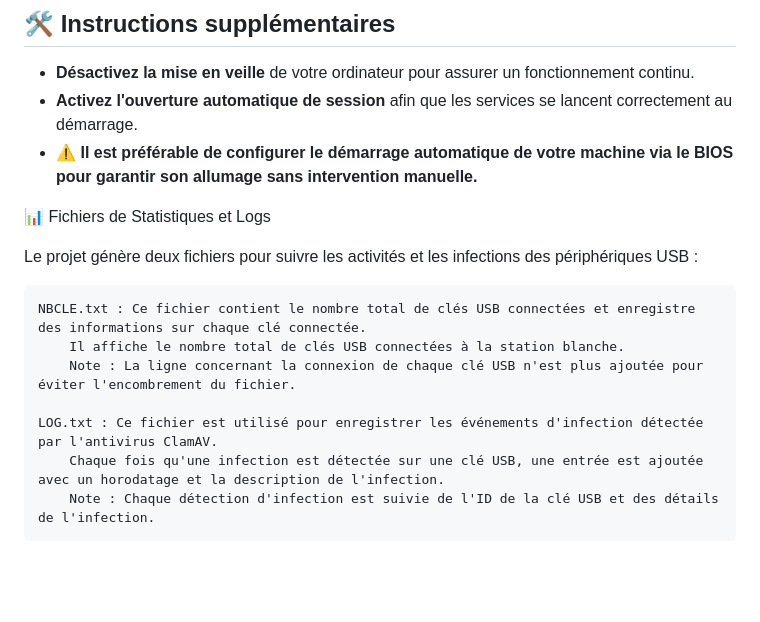
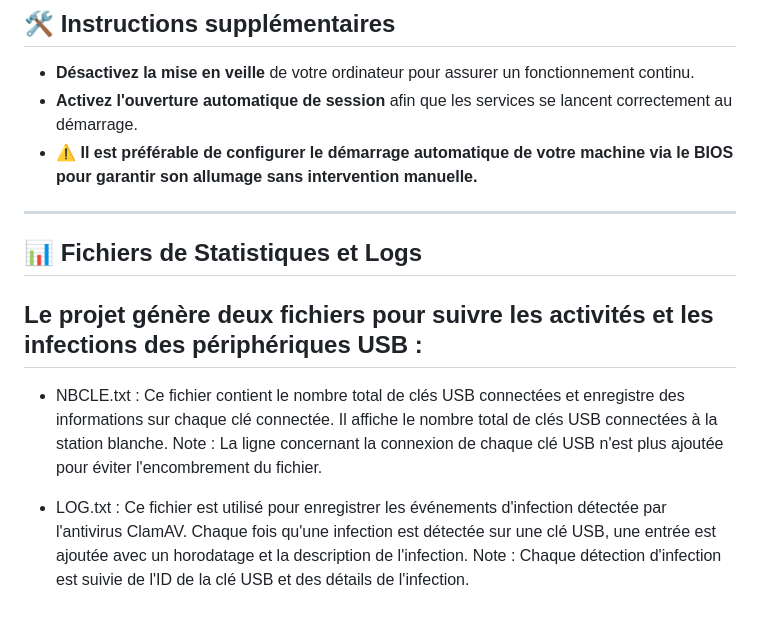
Before and after one commit to oxo140/StationBlanches, a Markdown page: README.md, the part around the change. Drawn GitHub-style; blank space fills up the shorter version.

```diff
--- a/README.md
+++ b/README.md
@@ -69,14 +69,16 @@ Le projet utilise des visuels pour indiquer l'état du scan USB. Ces images sont
 - **Activez l'ouverture automatique de session** afin que les services se lancent correctement au démarrage.
 - ⚠️ **Il est préférable de configurer le démarrage automatique de votre machine via le BIOS pour garantir son allumage sans intervention manuelle.**
 
-📊 Fichiers de Statistiques et Logs
+---
 
-Le projet génère deux fichiers pour suivre les activités et les infections des périphériques USB :
+## 📊 Fichiers de Statistiques et Logs
 
-    NBCLE.txt : Ce fichier contient le nombre total de clés USB connectées et enregistre des informations sur chaque clé connectée.
+## Le projet génère deux fichiers pour suivre les activités et les infections des périphériques USB :
+
+- NBCLE.txt : Ce fichier contient le nombre total de clés USB connectées et enregistre des informations sur chaque clé connectée.
         Il affiche le nombre total de clés USB connectées à la station blanche.
         Note : La ligne concernant la connexion de chaque clé USB n'est plus ajoutée pour éviter l'encombrement du fichier.
 
-    LOG.txt : Ce fichier est utilisé pour enregistrer les événements d'infection détectée par l'antivirus ClamAV.
+- LOG.txt : Ce fichier est utilisé pour enregistrer les événements d'infection détectée par l'antivirus ClamAV.
         Chaque fois qu'une infection est détectée sur une clé USB, une entrée est ajoutée avec un horodatage et la description de l'infection.
         Note : Chaque détection d'infection est suivie de l'ID de la clé USB et des détails de l'infection.
```
